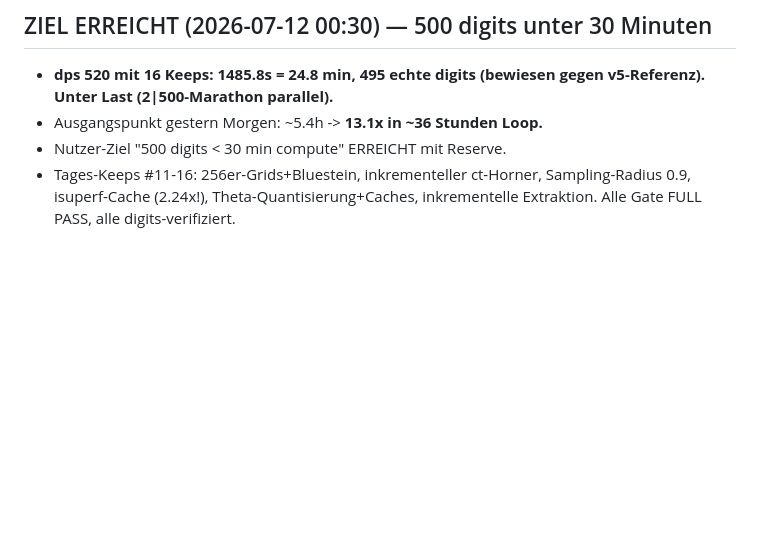
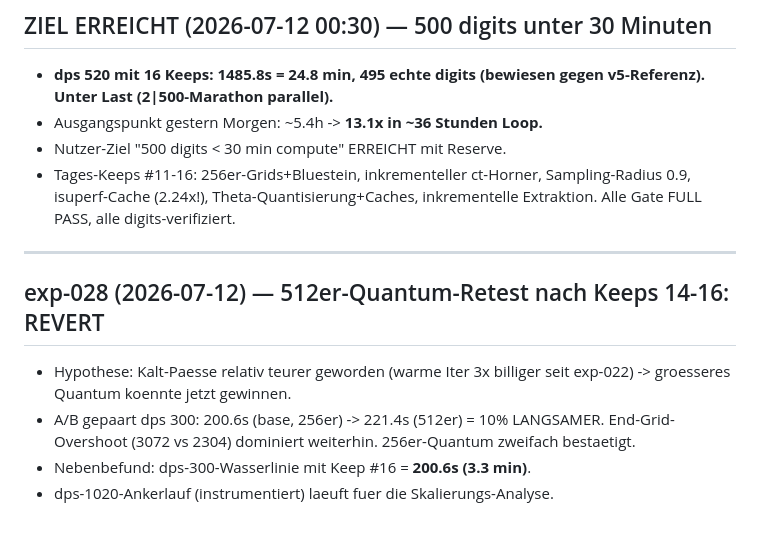
Before and after one commit to Lightrunnerwastaken/gp-tetration, a Markdown page: research/journal.md, the part around the change. Rendered like a GitHub page; blank space fills up the shorter version.

Commit message:
research: exp-028 REVERT (512er-Quantum verliert weiterhin); dps300 = 200.6s mit Keep#16
Co-Authored-By: Claude Fable 5 <noreply@anthropic.com>

```diff
--- a/research/journal.md
+++ b/research/journal.md
@@ -821,3 +821,14 @@ Format pro Eintrag:
 - Tages-Keeps #11-16: 256er-Grids+Bluestein, inkrementeller ct-Horner,
   Sampling-Radius 0.9, isuperf-Cache (2.24x!), Theta-Quantisierung+Caches,
   inkrementelle Extraktion. Alle Gate FULL PASS, alle digits-verifiziert.
+
+---
+
+## exp-028 (2026-07-12) — 512er-Quantum-Retest nach Keeps 14-16: REVERT
+- Hypothese: Kalt-Paesse relativ teurer geworden (warme Iter 3x billiger
+  seit exp-022) -> groesseres Quantum koennte jetzt gewinnen.
+- A/B gepaart dps 300: 200.6s (base, 256er) -> 221.4s (512er) = 10%
+  LANGSAMER. End-Grid-Overshoot (3072 vs 2304) dominiert weiterhin.
+  256er-Quantum zweifach bestaetigt.
+- Nebenbefund: dps-300-Wasserlinie mit Keep #16 = **200.6s (3.3 min)**.
+- dps-1020-Ankerlauf (instrumentiert) laeuft fuer die Skalierungs-Analyse.
```
